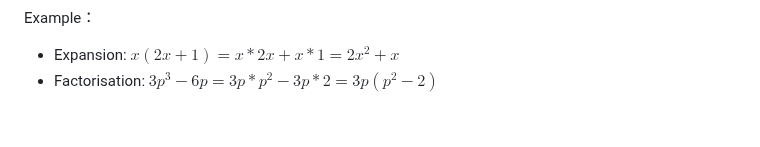
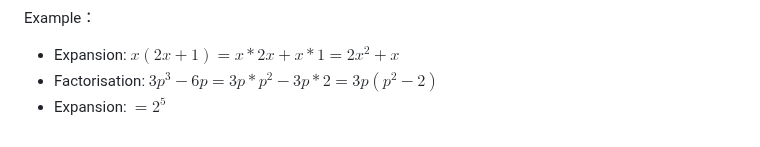
Before and after one commit to Simon-Xu-Lan/mia, a Markdown page: second/MA1020 Math/MA1020.md, the part around the change. Rendered like a GitHub page.

```diff
--- a/second/MA1020 Math/MA1020.md
+++ b/second/MA1020 Math/MA1020.md
@@ -211,3 +211,4 @@ Example：
 
 - Expansion:         $x(2x+1)=x*2x+x*1=2x^2 +x$
 - Factorisation:     $3p^3 - 6p = 3p*p^2 - 3p*2 = 3p(p^2 -2)$
+- Expansion: $= 2^5$
```
